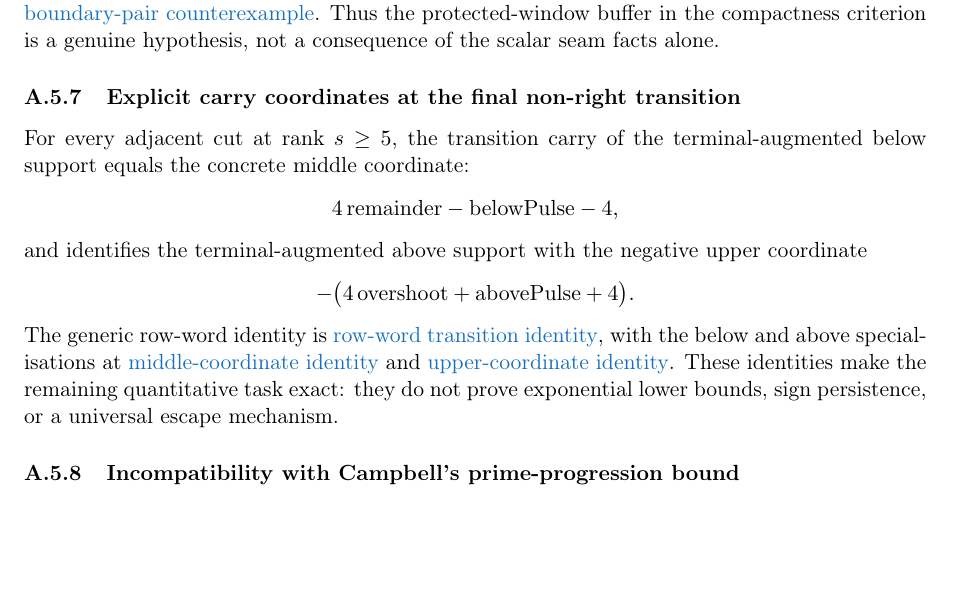
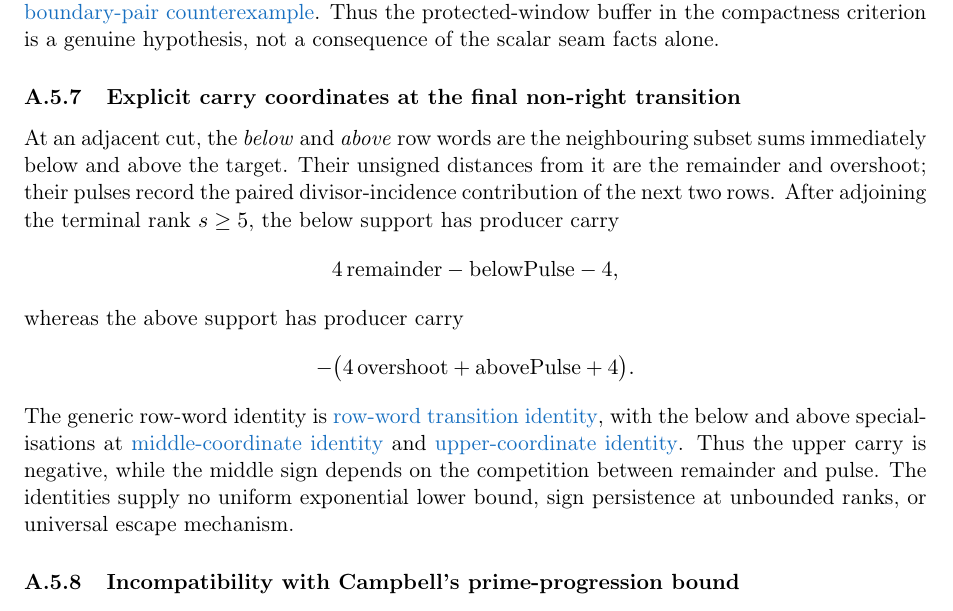
Before and after one commit to wcook04/plectis-lean-erdos249-257, a LaTeX paper (paper/erdos249-257-main-paper.tex): part of page 34 of 53, cut so that both start at the same text, the shorter picture padded with empty space. Compiled offline with pdfLaTeX.

Commit message:
Explain the producer-carry coordinates

```diff
--- a/paper/erdos249-257-main-paper.tex
+++ b/paper/erdos249-257-main-paper.tex
@@ -1901,13 +1901,16 @@ hypothesis, not a consequence of the scalar seam facts alone.
 \subsubsection{Explicit carry coordinates at the final non-right transition}
 \label{res:producercarrycoordinates}
 
-For every adjacent cut at rank $s\ge5$, the transition carry of the
-terminal-augmented below support equals the concrete middle coordinate:
+At an adjacent cut, the \emph{below} and \emph{above} row words are the
+neighbouring subset sums immediately below and above the target.  Their
+unsigned distances from it are the remainder and overshoot; their pulses
+record the paired divisor-incidence contribution of the next two rows.
+After adjoining the terminal rank \(s\ge5\), the below support has producer
+carry
 \[
   4\,\mathrm{remainder}-\mathrm{belowPulse}-4,
 \]
-and identifies the terminal-augmented above support with the negative upper
-coordinate
+whereas the above support has producer carry
 \[
   -\bigl(4\,\mathrm{overshoot}+\mathrm{abovePulse}+4\bigr).
 \]
@@ -1917,9 +1920,10 @@ with the below and above specialisations at
 \lword{HalfCylinderProducerLowerBound.lean}{150}{producerCarry_insert_seamBelowSupport_eq_middleCoordinate}{middle-coordinate identity}
 and
 \lword{HalfCylinderProducerLowerBound.lean}{183}{producerCarry_insert_seamAboveSupport_eq_neg_upperCoordinate}{upper-coordinate identity}.
-These identities make the remaining quantitative task exact: they do not
-prove exponential lower bounds, sign persistence, or a universal escape
-mechanism.
+Thus the upper carry is negative, while the middle sign depends on the
+competition between remainder and pulse.  The identities supply no uniform
+exponential lower bound, sign persistence at unbounded ranks, or universal
+escape mechanism.
 
 \subsubsection{Incompatibility with Campbell's prime-progression bound}
 \label{res:campbellboundary}
```
Also changed, not shown: erdos249-257-main-paper.pdf, 2 other files.
